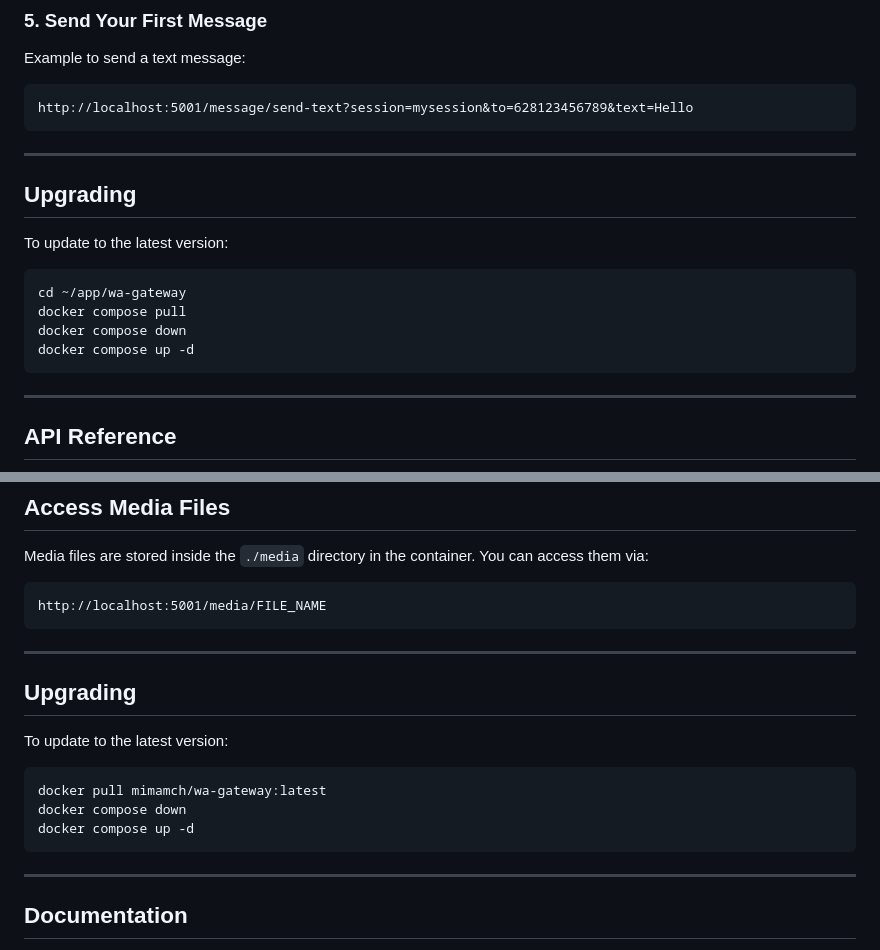
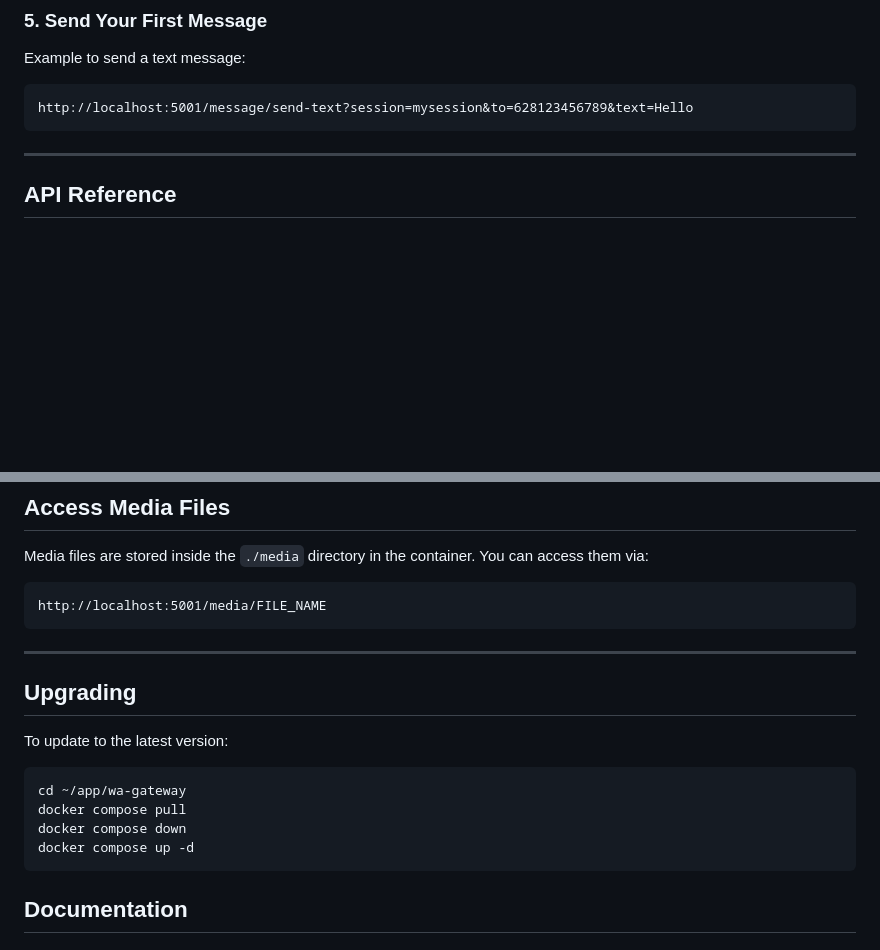
Before and after one commit to mimamch/wa-gateway, a Markdown page: README.md, 2 parts joined by grey strips. GitHub-like rendering; blank space fills up the shorter version.

Commit message:
Update upgrading instructions in README
Revised upgrading instructions for clarity and consistency.

````diff
--- a/README.md
+++ b/README.md
@@ -81,18 +81,7 @@ Example to send a text message:
 http://localhost:5001/message/send-text?session=mysession&to=628123456789&text=Hello
 ```
 
----
 
-## Upgrading
-
-To update to the latest version:
-
-```bash
-cd ~/app/wa-gateway
-docker compose pull
-docker compose down
-docker compose up -d
-```
 
 ---
 
@@ -182,17 +171,17 @@ http://localhost:5001/media/FILE_NAME
 
 ---
 
+
 ## Upgrading
 
 To update to the latest version:
 
 ```bash
-docker pull mimamch/wa-gateway:latest
+cd ~/app/wa-gateway
+docker compose pull
 docker compose down
 docker compose up -d
 ```
-
----
 
 ## Documentation
 
````
